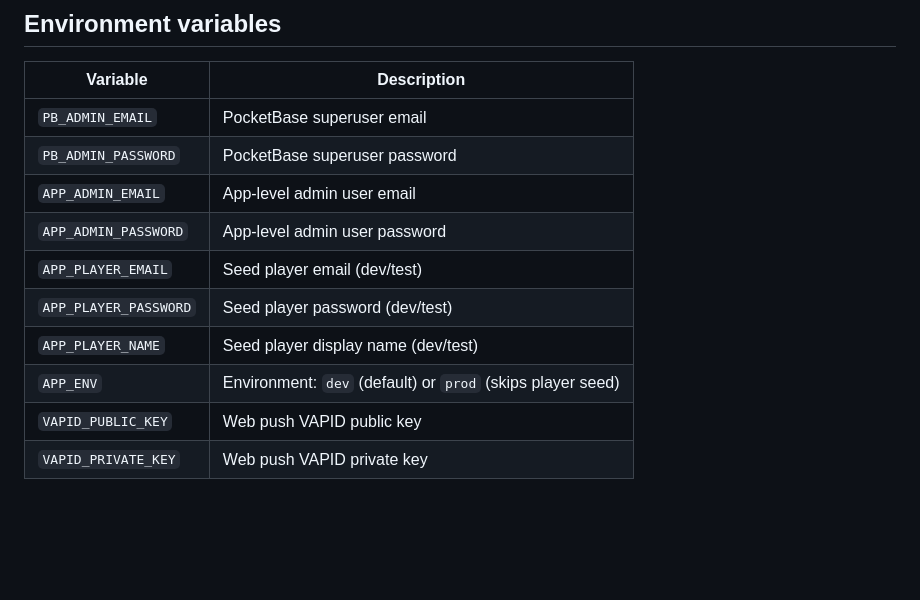
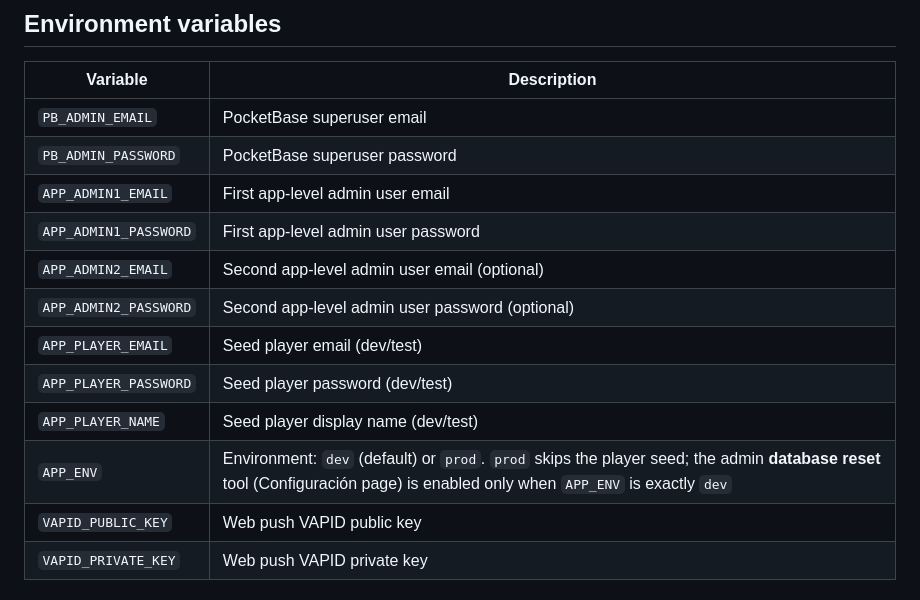
Before and after one commit to jmedsan/padelleague, a Markdown page: README.md, the part around the change. Rendered like a GitHub page; blank space fills up the shorter version.

Commit message:
docs(readme): document two admins and dev-only DB reset

```diff
--- a/README.md
+++ b/README.md
@@ -81,12 +81,14 @@ The `-v` flag persists the SQLite database between container restarts.
 |----------|-------------|
 | `PB_ADMIN_EMAIL` | PocketBase superuser email |
 | `PB_ADMIN_PASSWORD` | PocketBase superuser password |
-| `APP_ADMIN_EMAIL` | App-level admin user email |
-| `APP_ADMIN_PASSWORD` | App-level admin user password |
+| `APP_ADMIN1_EMAIL` | First app-level admin user email |
+| `APP_ADMIN1_PASSWORD` | First app-level admin user password |
+| `APP_ADMIN2_EMAIL` | Second app-level admin user email (optional) |
+| `APP_ADMIN2_PASSWORD` | Second app-level admin user password (optional) |
 | `APP_PLAYER_EMAIL` | Seed player email (dev/test) |
 | `APP_PLAYER_PASSWORD` | Seed player password (dev/test) |
 | `APP_PLAYER_NAME` | Seed player display name (dev/test) |
-| `APP_ENV` | Environment: `dev` (default) or `prod` (skips player seed) |
+| `APP_ENV` | Environment: `dev` (default) or `prod`. `prod` skips the player seed; the admin **database reset** tool (Configuración page) is enabled only when `APP_ENV` is exactly `dev` |
 | `VAPID_PUBLIC_KEY` | Web push VAPID public key |
 | `VAPID_PRIVATE_KEY` | Web push VAPID private key |
 
```
